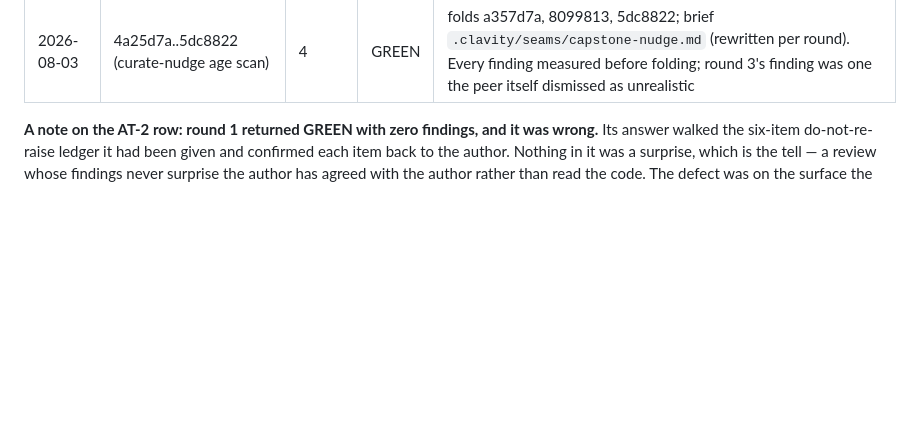
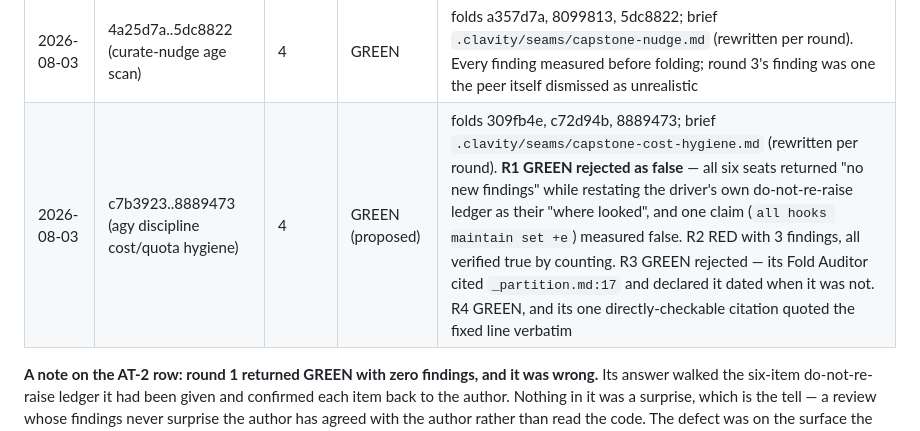
Before and after one commit to ckir/clavity, a Markdown page: docs/agy-capstone-ledger.md, the part around the change. Drawn GitHub-style; blank space fills up the shorter version.

Commit message:
docs(ledger): record the cost-hygiene capstone (4 rounds, 2 GREENs rejected)

```diff
--- a/docs/agy-capstone-ledger.md
+++ b/docs/agy-capstone-ledger.md
@@ -27,6 +27,7 @@ this table.
 | 2026-08-02 | 29a5db8..c70f145 | 4 | GREEN | folds d089552, 0ca7407, c70f145; briefs .clavity/seams/capstone-anomaly-fix-r{1,2,3,4}.md |
 | 2026-08-02 | 6d79bee..a0b2d7b (AT-2 durability) | 3 | GREEN | folds 3adc045, a0b2d7b; round 1's miss reproduced by the probe recorded in 3adc045's message |
 | 2026-08-03 | 4a25d7a..5dc8822 (curate-nudge age scan) | 4 | GREEN | folds a357d7a, 8099813, 5dc8822; brief `.clavity/seams/capstone-nudge.md` (rewritten per round). Every finding measured before folding; round 3's finding was one the peer itself dismissed as unrealistic |
+| 2026-08-03 | c7b3923..8889473 (agy discipline cost/quota hygiene) | 4 | GREEN (proposed) | folds 309fb4e, c72d94b, 8889473; brief `.clavity/seams/capstone-cost-hygiene.md` (rewritten per round). **R1 GREEN rejected as false** — all six seats returned "no new findings" while restating the driver's own do-not-re-raise ledger as their "where looked", and one claim (`all hooks maintain set +e`) measured false. R2 RED with 3 findings, all verified true by counting. R3 GREEN rejected — its Fold Auditor cited `_partition.md:17` and declared it dated when it was not. R4 GREEN, and its one directly-checkable citation quoted the fixed line verbatim |
 
 **A note on the AT-2 row: round 1 returned GREEN with zero findings, and it was wrong.** Its answer walked
 the six-item do-not-re-raise ledger it had been given and confirmed each item back to the author. Nothing
```
